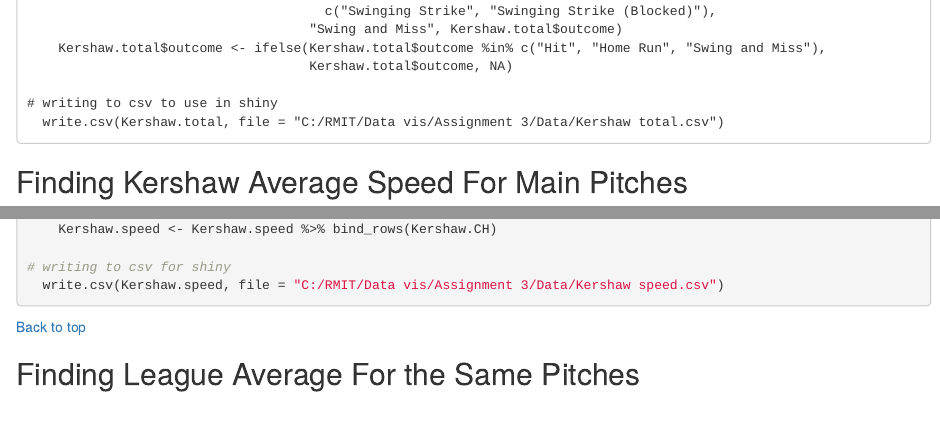
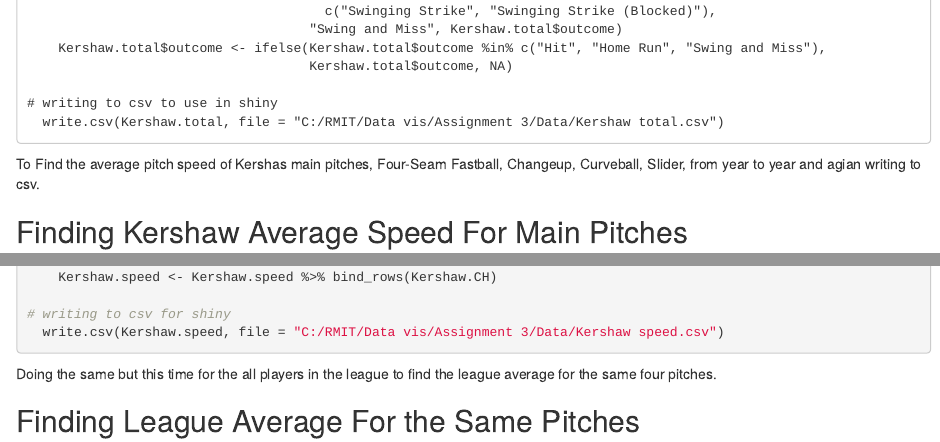
Before and after one commit to Npennell96/Clayton-Kershaw-Shiny-App, an R Markdown document (Data Wrangling.rmd): the page in a window 1100 px wide, from 6610 px down, and a second part further down, joined at a grey line. Rendered offline with R 4.5, knitr and Pandoc, with nearby package versions.

Commit message:
Update Data Wrangling.rmd

````diff
--- a/Data Wrangling.rmd
+++ b/Data Wrangling.rmd
@@ -353,6 +353,7 @@ Then was writen to a csv file so as it can be load in the shiny app.
 # writing to csv to use in shiny
   write.csv(Kershaw.total, file = "C:/RMIT/Data vis/Assignment 3/Data/Kershaw total.csv")
 ```
+To Find the average pitch speed of Kershas main pitches, Four-Seam Fastball, Changeup, Curveball, Slider, from year to year and agian writing to csv.
 
 ## Finding Kershaw Average Speed For Main Pitches
 ```{r Kershaw ave., warning=FALSE, eval=FALSE, message=FALSE }
@@ -649,8 +650,7 @@ Then was writen to a csv file so as it can be load in the shiny app.
 # writing to csv for shiny
   write.csv(Kershaw.speed, file = "C:/RMIT/Data vis/Assignment 3/Data/Kershaw speed.csv")
 ```
-<a href="#top">Back to top</a>
-
+Doing the same but this time for the all players in the league to find the league average for the same four pitches.
 
 ## Finding League Average For the Same Pitches
 ```{r ave. speeds, warning=FALSE, eval=FALSE, message=FALSE}
````
